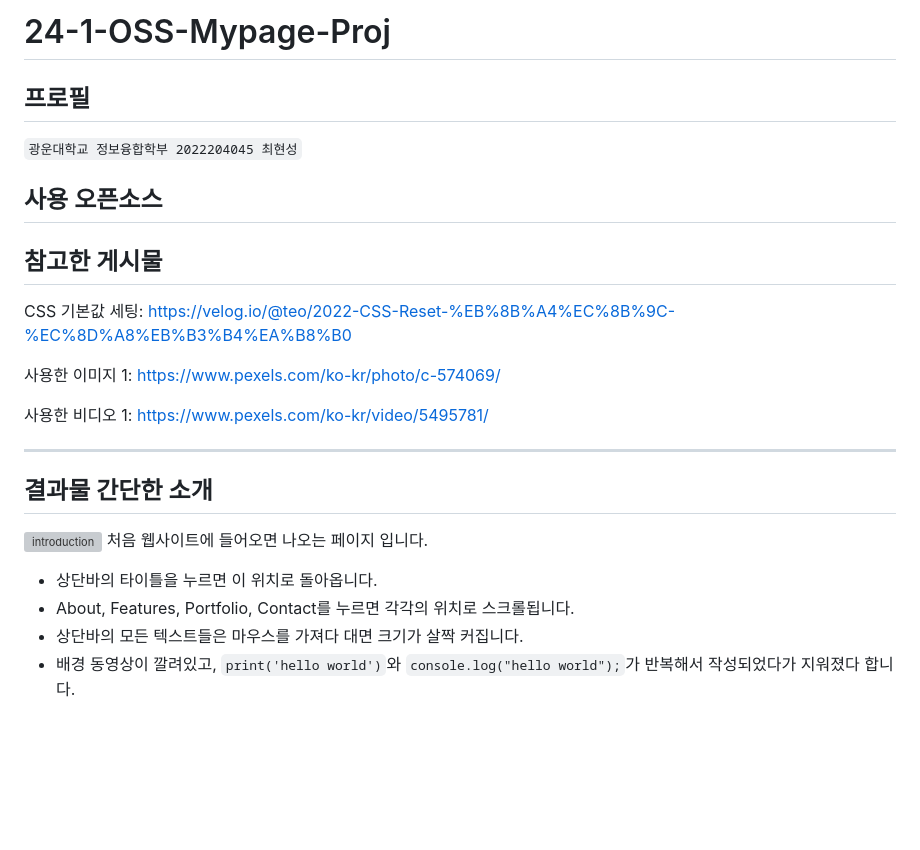
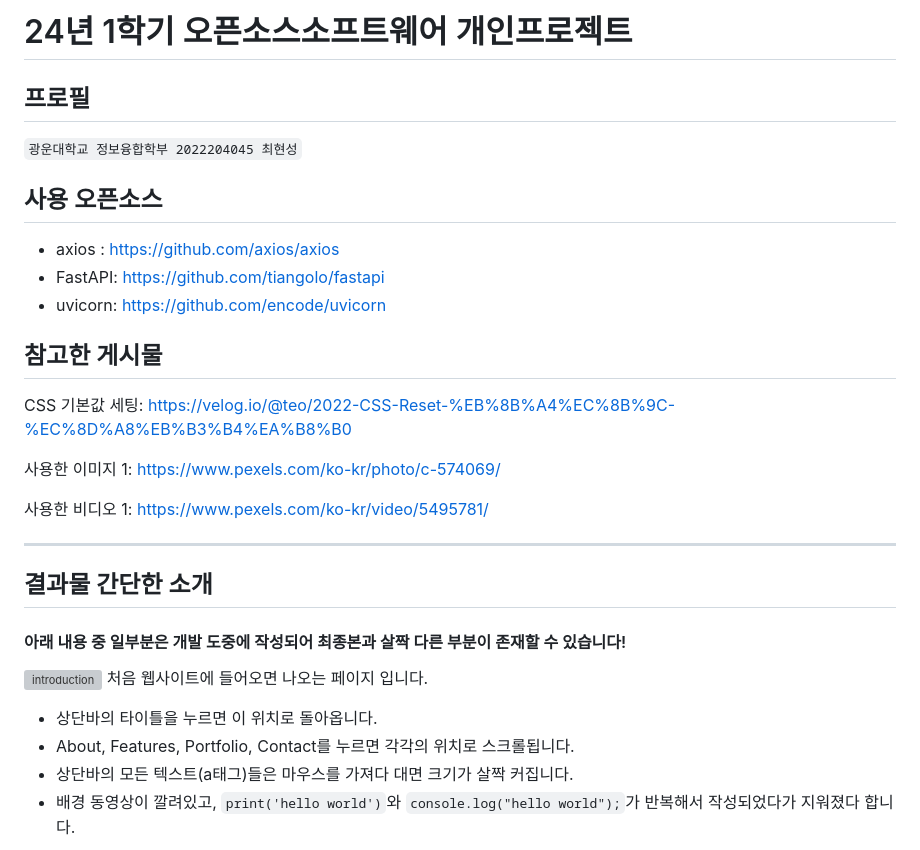
Before and after one commit to NARARIA03/2024_OSS_Mypage, a Markdown page: README.md, the part around the change printed below. Rendered like a GitHub page; blank space fills up the shorter version; grey boxes are pictures that could not be loaded.

```diff
--- a/README.md
+++ b/README.md
@@ -1,10 +1,14 @@
-# 24-1-OSS-Mypage-Proj
+# 24년 1학기 오픈소스소프트웨어 개인프로젝트
 
 ## 프로필
 
 `광운대학교 정보융합학부 2022204045 최현성`
 
 ## 사용 오픈소스
+
+- axios : https://github.com/axios/axios
+- FastAPI: https://github.com/tiangolo/fastapi
+- uvicorn: https://github.com/encode/uvicorn
 
 ## 참고한 게시물
 
@@ -18,12 +22,14 @@ CSS 기본값 세팅: https://velog.io/@teo/2022-CSS-Reset-%EB%8B%A4%EC%8B%9C-%E
 
 ## 결과물 간단한 소개
 
+#### 아래 내용 중 일부분은 개발 도중에 작성되어 최종본과 살짝 다른 부분이 존재할 수 있습니다!
+
 ![introduction](/readme_image/introduction.png)
 처음 웹사이트에 들어오면 나오는 페이지 입니다.
 
 - 상단바의 타이틀을 누르면 이 위치로 돌아옵니다.
 - About, Features, Portfolio, Contact를 누르면 각각의 위치로 스크롤됩니다.
-- 상단바의 모든 텍스트들은 마우스를 가져다 대면 크기가 살짝 커집니다.
+- 상단바의 모든 텍스트(a태그)들은 마우스를 가져다 대면 크기가 살짝 커집니다.
 - 배경 동영상이 깔려있고, `print('hello world')`와 `console.log("hello world");`가 반복해서 작성되었다가 지워졌다 합니다.
 
 ![about](/readme_image/about.png)
```
Also changed, not shown: other parts of README.md (+19 -4 lines), readme_image/contact.png, readme_image/features.png, readme_image/footer.png, readme_image/guestbook.png (added), readme_image/portfolio.png, 1 other file.
